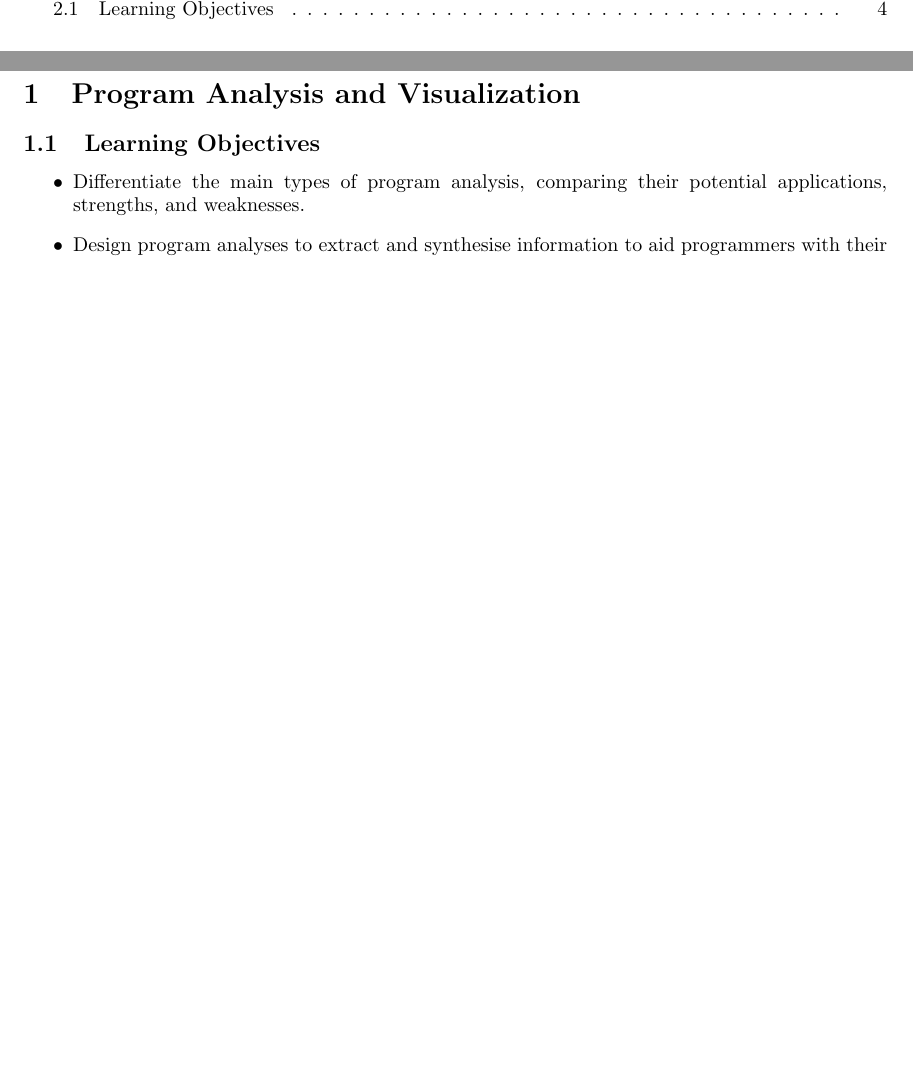
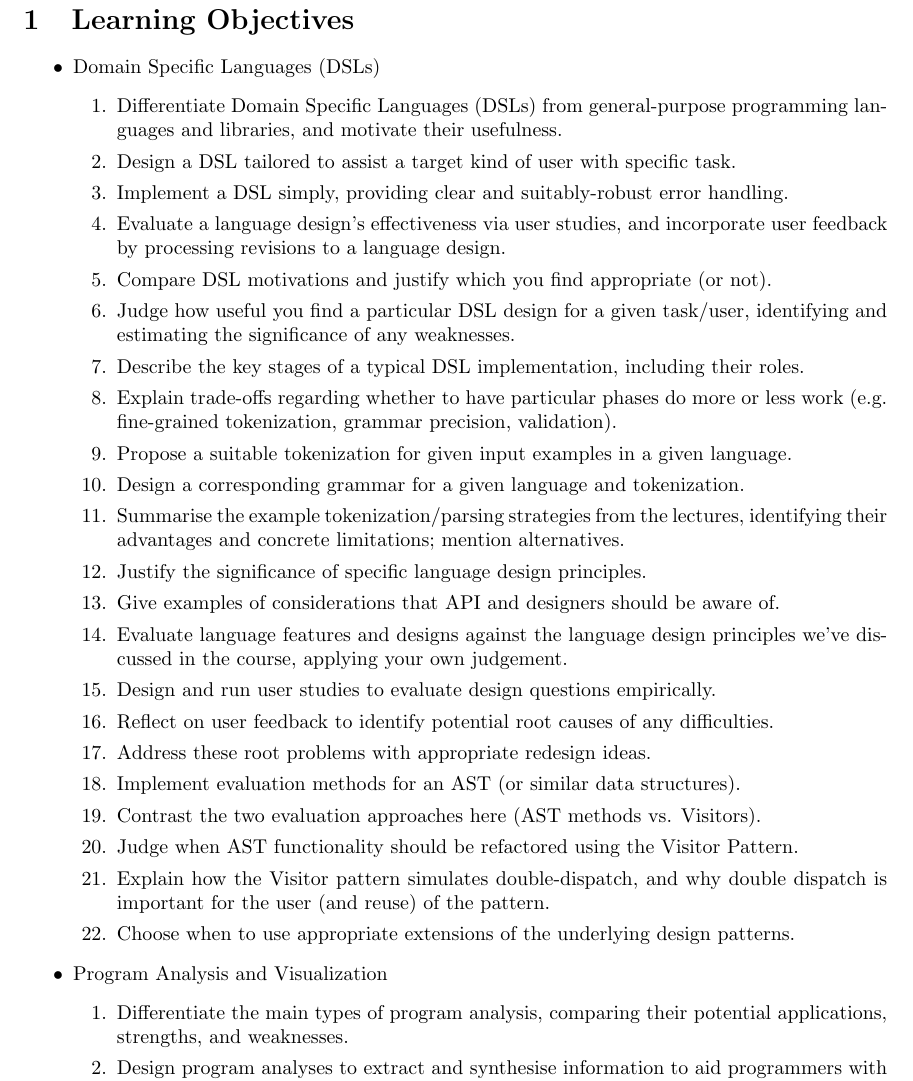
Before and after one commit to algobot76/cpsc410-notes, a LaTeX document (main.tex): two parts of pages 2 and 3 of 4 before the commit and part of page 3 of 5 after it, the two joined at a grey line, cut so that both start at the same text, the shorter picture padded with empty space. Compiled offline with pdfLaTeX.

Commit message:
Updates from Overleaf

```diff
--- a/main.tex
+++ b/main.tex
@@ -14,11 +14,36 @@
 \tableofcontents
 \pagebreak
 
-\section{Program Analysis and Visualization}
-
-\subsection{Learning Objectives}
+\section{Learning Objectives}
 
 \begin{itemize}
+    \item Domain Specific Languages (DSLs)
+    \begin{enumerate}
+        \item Differentiate Domain Specific Languages (DSLs) from general-purpose programming languages and libraries, and motivate their usefulness.
+        \item Design a DSL tailored to assist a target kind of user with specific task.
+        \item Implement a DSL simply, providing clear and suitably-robust error handling.
+        \item Evaluate a language design's effectiveness via user studies, and incorporate user feedback by processing revisions to a language design.
+        \item Compare DSL motivations and justify which you find appropriate (or not).
+        \item Judge how useful you find a particular DSL design for a given task/user, identifying and estimating the significance of any weaknesses.
+        \item Describe the key stages of a typical DSL implementation, including their roles.
+        \item Explain trade-offs regarding whether to have particular phases do more or less work (e.g. fine-grained tokenization, grammar precision, validation).
+        \item Propose a suitable tokenization for given input examples in a given language.
+        \item Design a corresponding grammar for a given language and tokenization.
+        \item Summarise the example tokenization/parsing strategies from the lectures, identifying their advantages and concrete limitations; mention alternatives.
+        \item Justify the significance of specific language design principles.
+        \item Give examples of considerations that API and designers should be aware of.
+        \item Evaluate language features and designs against the language design principles we've discussed in the course, applying your own judgement.
+        \item Design and run user studies to evaluate design questions empirically.
+        \item Reflect on user feedback to identify potential root causes of any difficulties.
+        \item Address these root problems with appropriate redesign ideas.
+        \item Implement evaluation methods for an AST (or similar data structures).
+        \item Contrast the two evaluation approaches here (AST methods vs. Visitors).
+        \item Judge when AST functionality should be refactored using the Visitor Pattern.
+        \item Explain how the Visitor pattern simulates double-dispatch, and why double dispatch is important for the user (and reuse) of the pattern.
+        \item Choose when to use appropriate extensions of the underlying design patterns.
+    \end{enumerate}
+    \item Program Analysis and Visualization
+    \begin{enumerate}
         \item Differentiate the main types of program analysis, comparing their potential applications, strengths, and weaknesses.
         \item Design program analyses to extract and synthesise information to aid programmers with their daily work.
         \item Implement simple program analyses and visualizations of their results.
```
Also changed, not shown: main.tex (19 more changed lines). Lines whose indentation alone changed are shown as unchanged.
